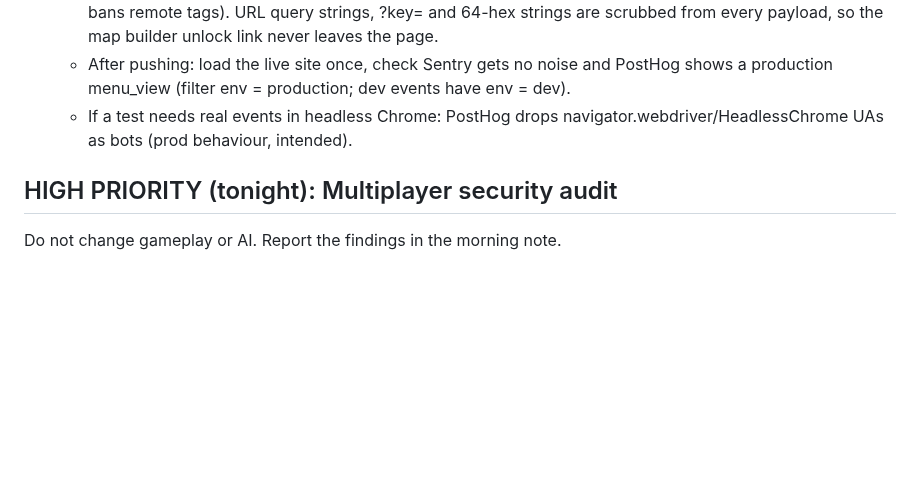
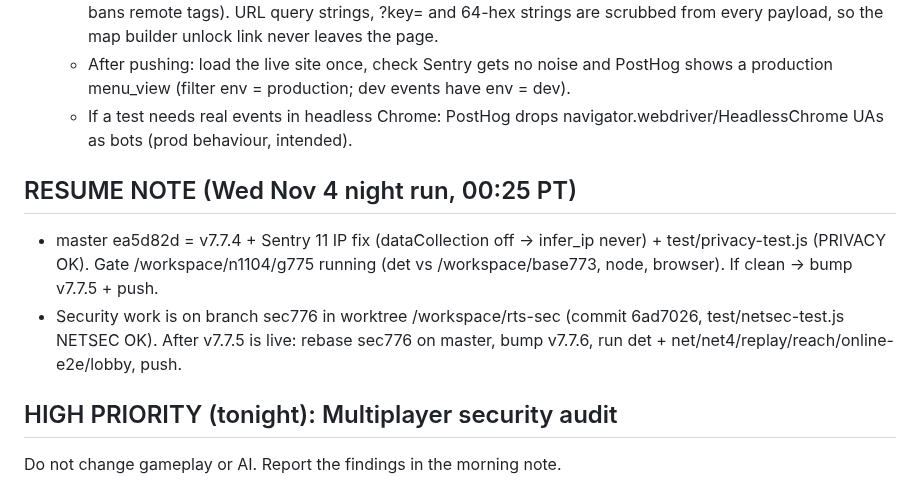
Before and after one commit to IronForgeCreateGM/iron-front, a Markdown page: NEXT-SESSION.md, the part around the change. Drawn GitHub-style; blank space fills up the shorter version.

Commit message:
resume note (Nov 4 night)

```diff
--- a/NEXT-SESSION.md
+++ b/NEXT-SESSION.md
@@ -9,6 +9,10 @@
     URL query strings, ?key= and 64-hex strings are scrubbed from every payload, so the map builder unlock link never leaves the page.
   - After pushing: load the live site once, check Sentry gets no noise and PostHog shows a production menu_view (filter env = production; dev events have env = dev).
   - If a test needs real events in headless Chrome: PostHog drops navigator.webdriver/HeadlessChrome UAs as bots (prod behaviour, intended).
+
+## RESUME NOTE (Wed Nov 4 night run, 00:25 PT)
+- master ea5d82d = v7.7.4 + Sentry 11 IP fix (dataCollection off -> infer_ip never) + test/privacy-test.js (PRIVACY OK). Gate /workspace/n1104/g775 running (det vs /workspace/base773, node, browser). If clean -> bump v7.7.5 + push.
+- Security work is on branch sec776 in worktree /workspace/rts-sec (commit 6ad7026, test/netsec-test.js NETSEC OK). After v7.7.5 is live: rebase sec776 on master, bump v7.7.6, run det + net/net4/replay/reach/online-e2e/lobby, push.
 
 ## HIGH PRIORITY (tonight): Multiplayer security audit
 Do not change gameplay or AI. Report the findings in the morning note.
```
